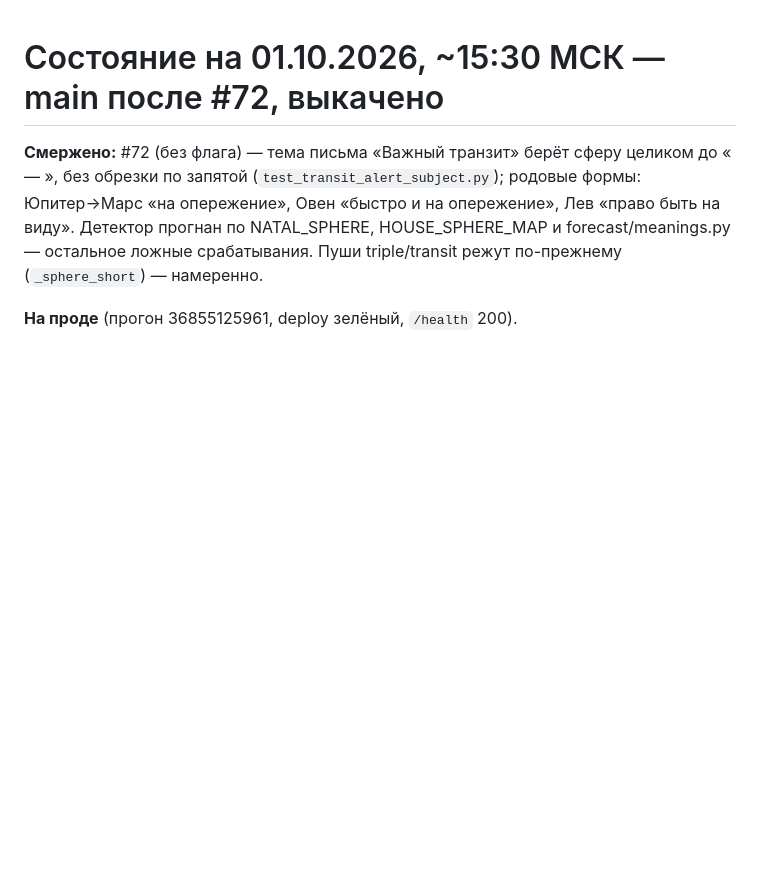
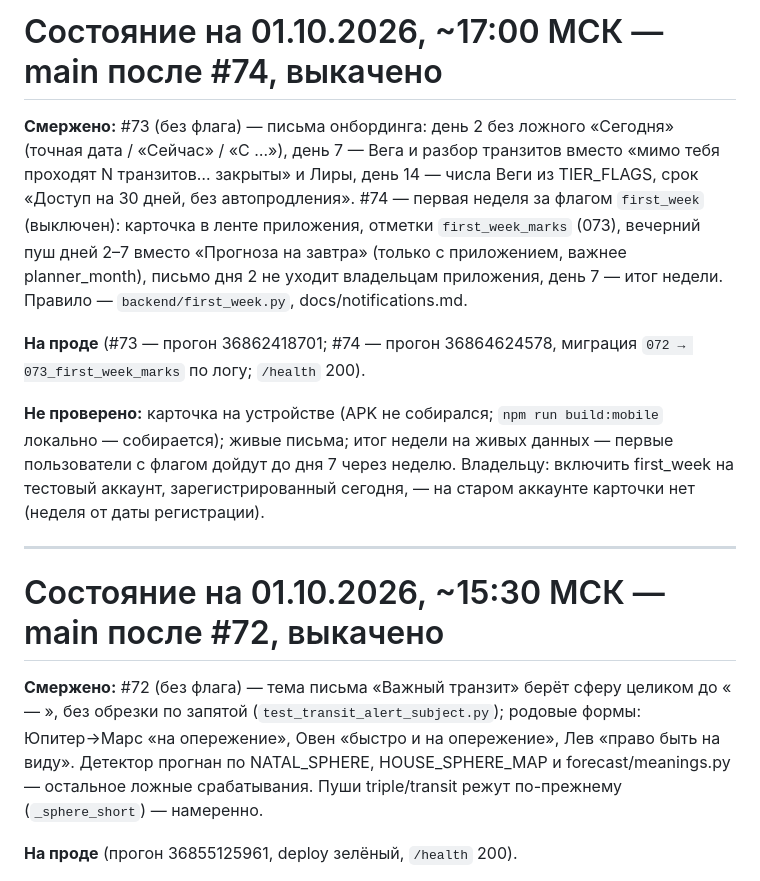
Before and after one commit to alex753ad/astro, a Markdown page: docs/handoff.md, the part around the change. Rendered like a GitHub page; blank space fills up the shorter version.

Commit message:
handoff: #73 письма онбординга, #74 первая неделя, выкачено
Co-Authored-By: Claude Opus 5.5 <noreply@anthropic.com>

```diff
--- a/docs/handoff.md
+++ b/docs/handoff.md
@@ -1,3 +1,26 @@
+# Состояние на 01.10.2026, ~17:00 МСК — main после #74, выкачено
+
+**Смержено:** #73 (без флага) — письма онбординга: день 2 без ложного
+«Сегодня» (точная дата / «Сейчас» / «С …»), день 7 — Вега и разбор
+транзитов вместо «мимо тебя проходят N транзитов… закрыты» и Лиры, день 14 —
+числа Веги из TIER_FLAGS, срок «Доступ на 30 дней, без автопродления».
+#74 — первая неделя за флагом `first_week` (выключен): карточка в ленте
+приложения, отметки `first_week_marks` (073), вечерний пуш дней 2–7 вместо
+«Прогноза на завтра» (только с приложением, важнее planner_month), письмо
+дня 2 не уходит владельцам приложения, день 7 — итог недели. Правило —
+`backend/first_week.py`, docs/notifications.md.
+
+**На проде** (#73 — прогон 36862418701; #74 — прогон 36864624578, миграция
+`072 → 073_first_week_marks` по логу; `/health` 200).
+
+**Не проверено:** карточка на устройстве (APK не собирался; `npm run
+build:mobile` локально — собирается); живые письма; итог недели на живых
+данных — первые пользователи с флагом дойдут до дня 7 через неделю.
+Владельцу: включить first_week на тестовый аккаунт, зарегистрированный
+сегодня, — на старом аккаунте карточки нет (неделя от даты регистрации).
+
+---
+
 # Состояние на 01.10.2026, ~15:30 МСК — main после #72, выкачено
 
 **Смержено:** #72 (без флага) — тема письма «Важный транзит» берёт сферу
```
